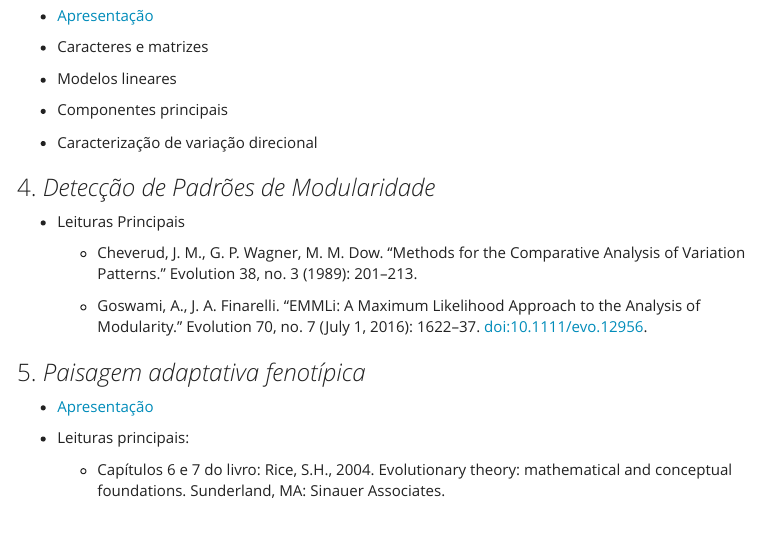
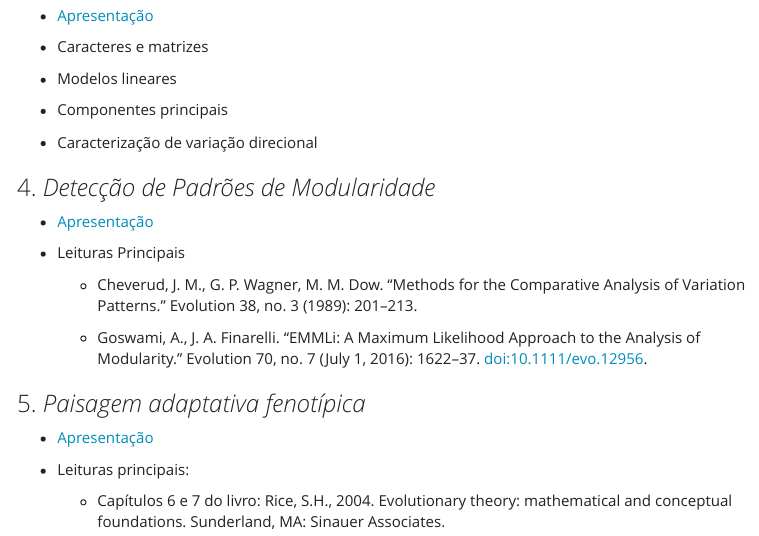
Before and after one commit to wgar84/ModCurso, an R Markdown document (index.Rmd): the page in a window 1100 px wide, from 1870 px down. The pictures show the output file index.html that the author committed with the source, opened offline; menus at the side of the page are left out.

Commit message:
aula modularidade

```diff
--- a/index.Rmd
+++ b/index.Rmd
@@ -94,6 +94,8 @@ O link "Atividades Preparatórias" oferece um introdução da linguagem.
 
 ### 4. *Detecção de Padrões de Modularidade*
 
++ [Apresentação](https://github.com/wgar84/ModCurso/raw/master/Aulas/deteccao_modularidade.pdf)
+
 + Leituras Principais
 
     * Cheverud, J. M., G. P. Wagner, M. M. Dow. “Methods for the Comparative Analysis of Variation Patterns.” Evolution 38, no. 3 (1989): 201–213.
```
Also changed, not shown: index.html.
